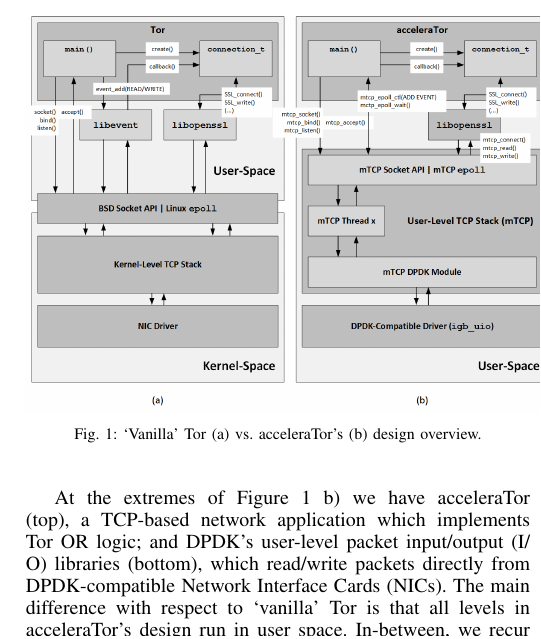
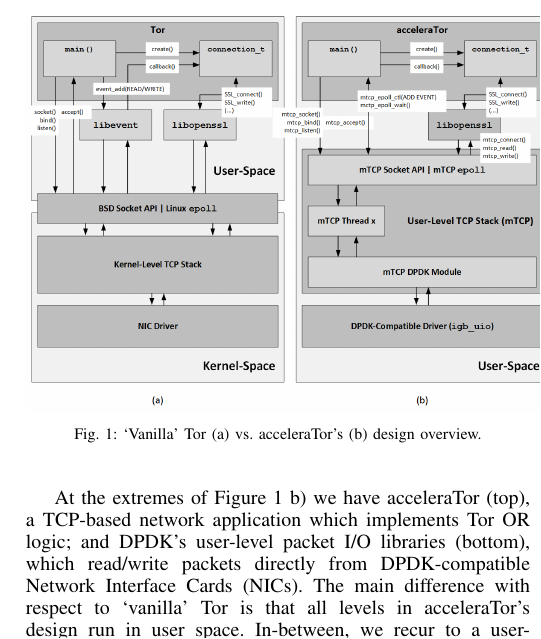
Before and after one commit to adamiaonr/accelerator, a LaTeX paper (doc/final/acceleraTor.tex, which reads doc/final/design.tex): part of one column of page 1 of 2, cut so that both start at the same text. Compiled offline with pdfLaTeX.

Commit message:
More mods.

```diff
--- a/doc/final/design.tex
+++ b/doc/final/design.tex
@@ -20,8 +20,8 @@
 \end{figure}
 
 At the extremes of Figure~\ref{fig:accelerator-design} b) we have acceleraTor (top), a TCP-based network
-application which implements Tor OR logic; and DPDK's user-level packet input\slash output
-(I\slash O) libraries (bottom), which read\slash write packets directly
+application which implements Tor OR logic; and DPDK's user-level packet I\slash O
+libraries (bottom), which read\slash write packets directly
 from DPDK-compatible Network Interface Cards (NICs).
 The main difference with respect to `vanilla' Tor is that all levels in
 acceleraTor's design run in user space. In-between, we recur to a user-level
```
Also changed, not shown: doc/final/acceleraTor.pdf.
